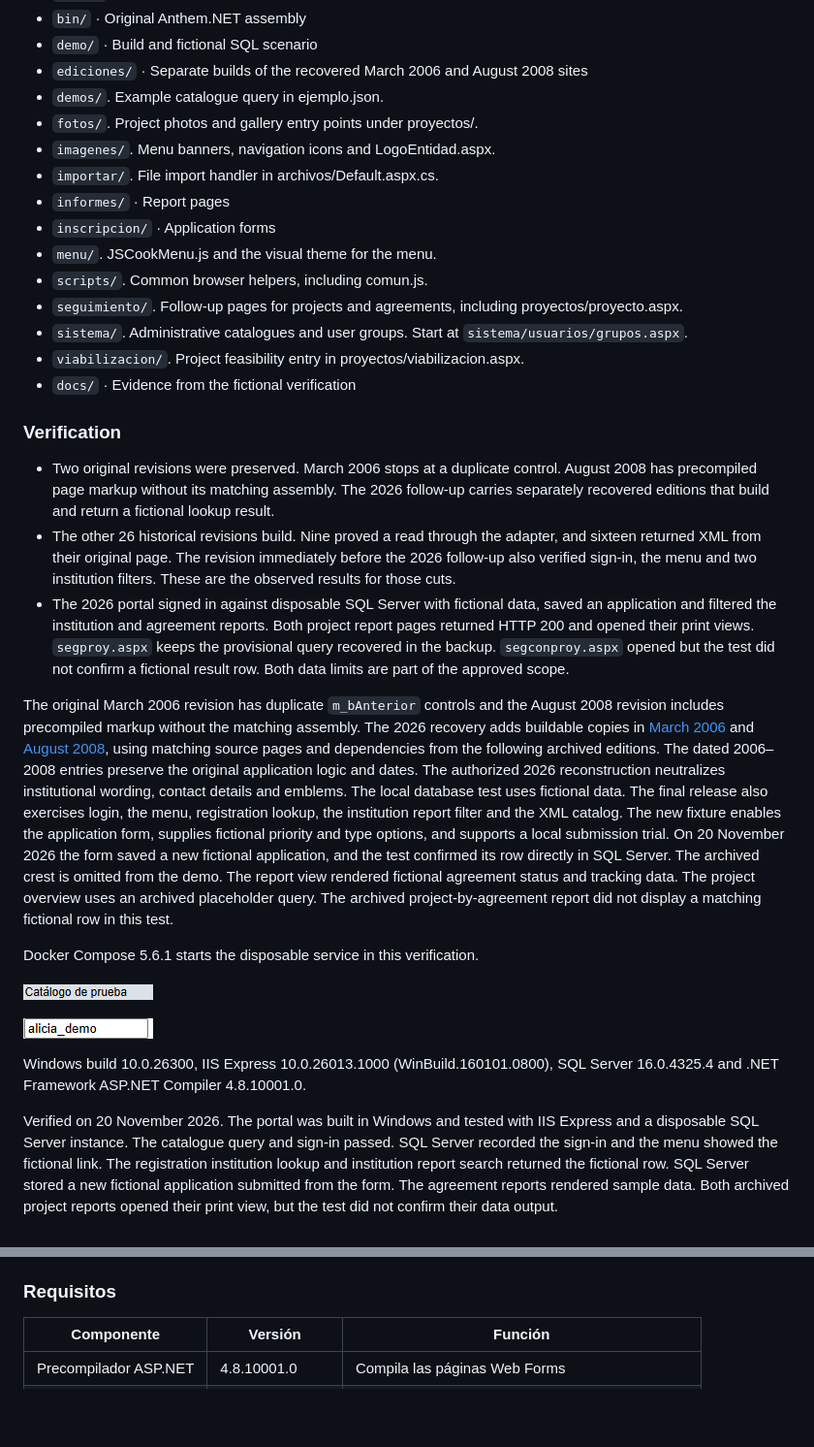
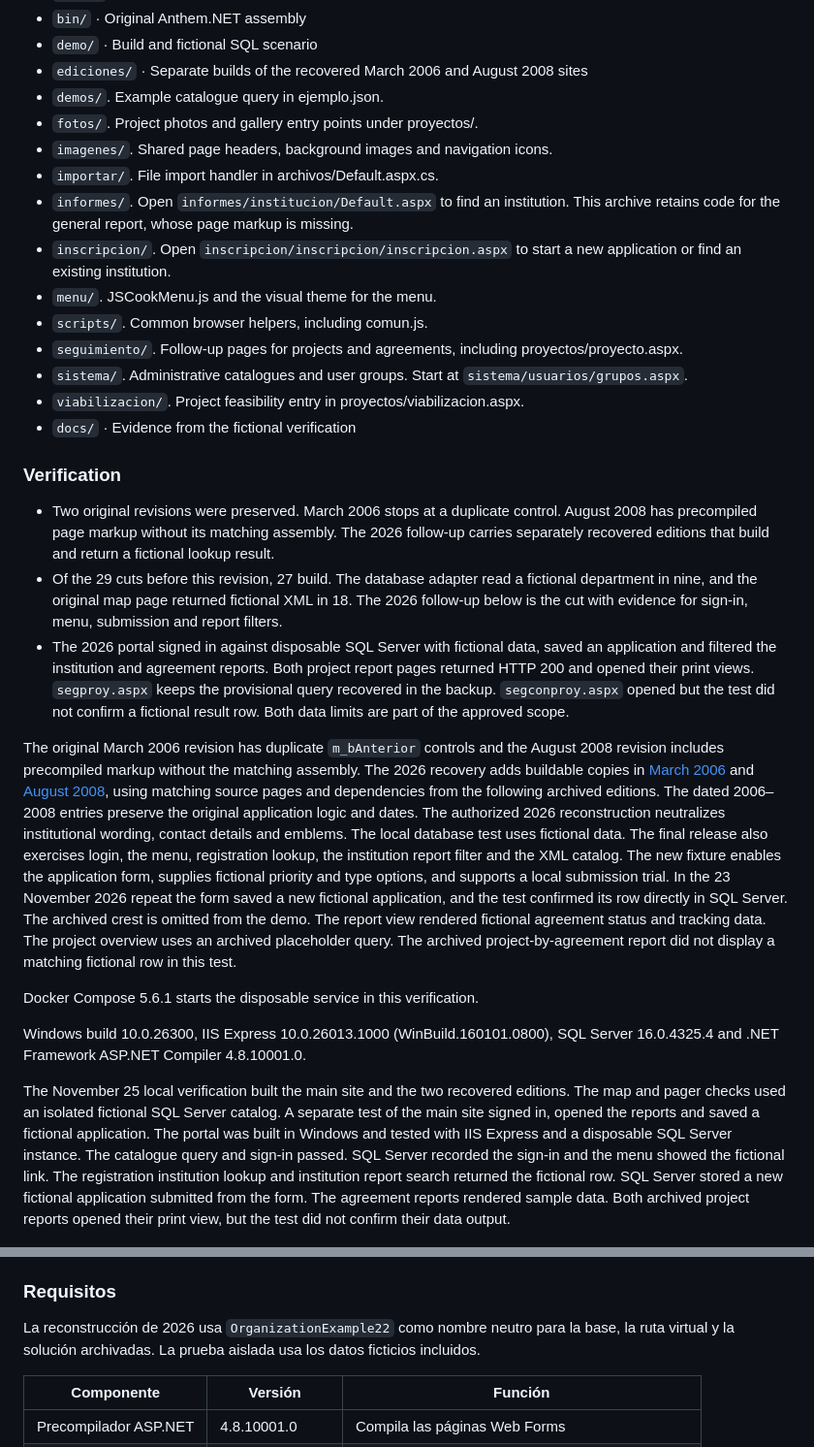
Before and after one commit to plaspy-dev/portal-inscripciones-educativas, a Markdown page: README.md, 2 parts joined by grey strips. Shown at 97% size. Rendered like a GitHub page; pictures changed too: docs/media/catalogue-menu.png (deleted), docs/media/fictional-sign-in.gif (deleted); blank space fills up the shorter version.

```diff
--- a/README.md
+++ b/README.md
@@ -56,10 +58,10 @@ Copy `demo/CatalogProbe.aspx.example` into the test site as `prueba-catalogo.asp
 - `ediciones/` · Separate builds of the recovered March 2006 and August 2008 sites
 - `demos/`. Example catalogue query in ejemplo.json.
 - `fotos/`. Project photos and gallery entry points under proyectos/.
-- `imagenes/`. Menu banners, navigation icons and LogoEntidad.aspx.
+- `imagenes/`. Shared page headers, background images and navigation icons.
 - `importar/`. File import handler in archivos/Default.aspx.cs.
-- `informes/` · Report pages
-- `inscripcion/` · Application forms
+- `informes/`. Open `informes/institucion/Default.aspx` to find an institution. This archive retains code for the general report, whose page markup is missing.
+- `inscripcion/`. Open `inscripcion/inscripcion/inscripcion.aspx` to start a new application or find an existing institution.
 - `menu/`. JSCookMenu.js and the visual theme for the menu.
 - `scripts/`. Common browser helpers, including comun.js.
 - `seguimiento/`. Follow-up pages for projects and agreements, including proyectos/proyecto.aspx.
@@ -70,19 +72,15 @@ Copy `demo/CatalogProbe.aspx.example` into the test site as `prueba-catalogo.asp
 ### Verification
 
 - Two original revisions were preserved. March 2006 stops at a duplicate control. August 2008 has precompiled page markup without its matching assembly. The 2026 follow-up carries separately recovered editions that build and return a fictional lookup result.
-- The other 26 historical revisions build. Nine proved a read through the adapter, and sixteen returned XML from their original page. The revision immediately before the 2026 follow-up also verified sign-in, the menu and two institution filters. These are the observed results for those cuts.
+- Of the 29 cuts before this revision, 27 build. The database adapter read a fictional department in nine, and the original map page returned fictional XML in 18. The 2026 follow-up below is the cut with evidence for sign-in, menu, submission and report filters.
 - The 2026 portal signed in against disposable SQL Server with fictional data, saved an application and filtered the institution and agreement reports. Both project report pages returned HTTP 200 and opened their print views. `segproy.aspx` keeps the provisional query recovered in the backup. `segconproy.aspx` opened but the test did not confirm a fictional result row. Both data limits are part of the approved scope.
 
-The original March 2006 revision has duplicate `m_bAnterior` controls and the August 2008 revision includes precompiled markup without the matching assembly. The 2026 recovery adds buildable copies in [March 2006](ediciones/2006-03/) and [August 2008](ediciones/2008-08/), using matching source pages and dependencies from the following archived editions. The dated 2006–2008 entries preserve the original application logic and dates. The authorized 2026 reconstruction neutralizes institutional wording, contact details and emblems. The local database test uses fictional data. The final release also exercises login, the menu, registration lookup, the institution report filter and the XML catalog. The new fixture enables the application form, supplies fictional priority and type options, and supports a local submission trial. On 20 November 2026 the form saved a new fictional application, and the test confirmed its row directly in SQL Server. The archived crest is omitted from the demo. The report view rendered fictional agreement status and tracking data. The project overview uses an archived placeholder query. The archived project-by-agreement report did not display a matching fictional row in this test.
+The original March 2006 revision has duplicate `m_bAnterior` controls and the August 2008 revision includes precompiled markup without the matching assembly. The 2026 recovery adds buildable copies in [March 2006](ediciones/2006-03/) and [August 2008](ediciones/2008-08/), using matching source pages and dependencies from the following archived editions. The dated 2006–2008 entries preserve the original application logic and dates. The authorized 2026 reconstruction neutralizes institutional wording, contact details and emblems. The local database test uses fictional data. The final release also exercises login, the menu, registration lookup, the institution report filter and the XML catalog. The new fixture enables the application form, supplies fictional priority and type options, and supports a local submission trial. In the 23 November 2026 repeat the form saved a new fictional application, and the test confirmed its row directly in SQL Server. The archived crest is omitted from the demo. The report view rendered fictional agreement status and tracking data. The project overview uses an archived placeholder query. The archived project-by-agreement report did not display a matching fictional row in this test.
 
 Docker Compose 5.6.1 starts the disposable service in this verification.
 
-![The portal menu displays the fictional catalogue link](docs/media/catalogue-menu.png)
-
-![The fictional sign-in field followed by the catalogue link](docs/media/fictional-sign-in.gif)
-
 Windows build 10.0.26300, IIS Express 10.0.26013.1000 (WinBuild.160101.0800), SQL Server 16.0.4325.4 and .NET Framework ASP.NET Compiler 4.8.10001.0.
 
-Verified on 20 November 2026. The portal was built in Windows and tested with IIS Express and a disposable SQL Server instance. The catalogue query and sign-in passed. SQL Server recorded the sign-in and the menu showed the fictional link. The registration institution lookup and institution report search returned the fictional row. SQL Server stored a new fictional application submitted from the form. The agreement reports rendered sample data. Both archived project reports opened their print view, but the test did not confirm their data output.
+The November 25 local verification built the main site and the two recovered editions. The map and pager checks used an isolated fictional SQL Server catalog. A separate test of the main site signed in, opened the reports and saved a fictional application. The portal was built in Windows and tested with IIS Express and a disposable SQL Server instance. The catalogue query and sign-in passed. SQL Server recorded the sign-in and the menu showed the fictional link. The registration institution lookup and institution report search returned the fictional row. SQL Server stored a new fictional application submitted from the form. The agreement reports rendered sample data. Both archived project reports opened their print view, but the test did not confirm their data output.
 
 ![The original XML page contains Departamento Ejemplo](docs/media/xml-catalogue.png)
@@ -127,6 +137,8 @@ El portal reúne formularios y catálogos para gestionar inscripciones educativa
 
 ### Requisitos
 
+La reconstrucción de 2026 usa `OrganizationExample22` como nombre neutro para la base, la ruta virtual y la solución archivadas. La prueba aislada usa los datos ficticios incluidos.
+
 | Componente | Versión | Función |
 | --- | --- | --- |
 | Precompilador ASP.NET | 4.8.10001.0 | Compila las páginas Web Forms |
```
Also changed, not shown: other parts of README.md (+34 -12 lines), docs/media/institucion-demo.png (added), docs/media/institution-search.gif (added), docs/media/solicitud-demo.png (added).
